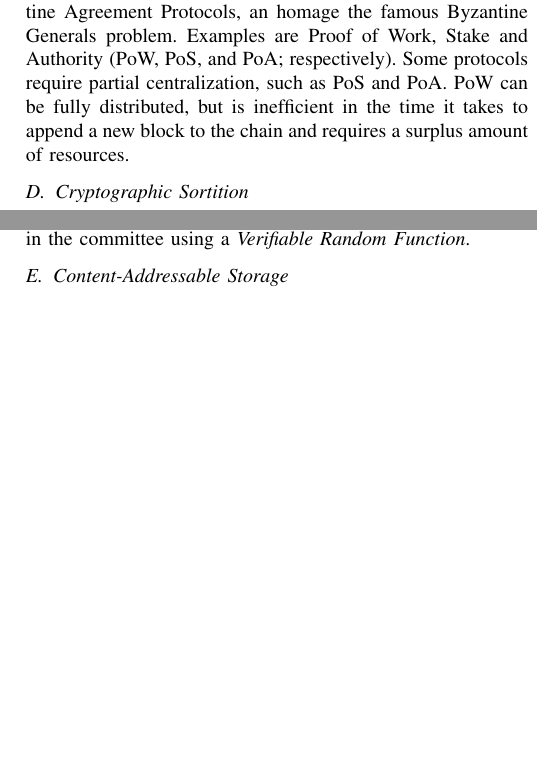
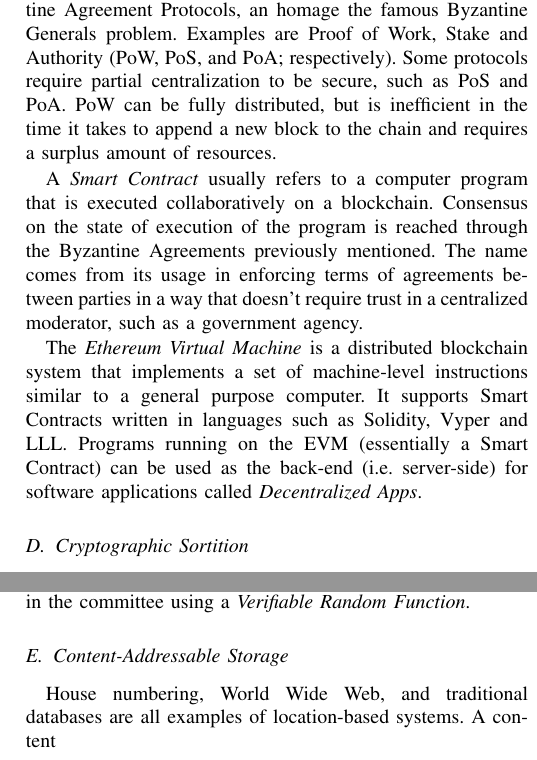
Before and after one commit to dsevero/Proof-of-Novelty, a LaTeX paper (main.tex): two parts of the columns of page 2 of 3, joined at a grey line, cut so that both start at the same text, the shorter picture padded with empty space. Compiled offline with pdfLaTeX; a missing font is replaced by an installed copy or a similar font; a LaTeX package or settings file that is missing is left out.

Commit message:
Updates from Overleaf

```diff
--- a/main.tex
+++ b/main.tex
@@ -62,9 +62,12 @@ Granting a patent is an attestation of novelty, conditioned on trust in the emit
 \subsection{Blockchains and Smart Contracts}
 A Blockchain is a growing list of ordered records that contain digitally signed transactions. Appending a record to the chain is done by cryptographically hashing the list and adding it to the incoming record. Blockchains are considered immutable, since altering a transaction anywhere in the list would require recomputing the hash of all records that came after it. This data structure often lives on a distributed public peer-to-peer network, where all peers hold a copy of the list and must reach consensus on which incoming blocks should be appended.
 
-Multiple consensus mechanism have been proposed throughout literature and are usually referred to as Byzantine Agreement Protocols, an homage the famous Byzantine Generals problem. Examples are Proof of Work, Stake and Authority (PoW, PoS, and PoA; respectively). Some protocols require partial centralization, such as PoS and PoA. PoW can be fully distributed, but is inefficient in the time it takes to append a new block to the chain and requires a surplus amount of resources.
+Multiple consensus mechanism have been proposed throughout literature and are usually referred to as Byzantine Agreement Protocols, an homage the famous Byzantine Generals problem. Examples are Proof of Work, Stake and Authority (PoW, PoS, and PoA; respectively). Some protocols require partial centralization to be secure, such as PoS and PoA. PoW can be fully distributed, but is inefficient in the time it takes to append a new block to the chain and requires a surplus amount of resources.
 
-% Multiple consensus mechanism have been proposed throughout literature such as Proof of Work (PoW), Proof of Stake (PoS) and Proof of Authority (PoA).
+A \emph{Smart Contract} usually refers to a computer program that is executed collaboratively on a blockchain. Consensus on the state of execution of the program is reached through the Byzantine Agreements previously mentioned. The name comes from its usage in enforcing terms of agreements between parties in a way that doesn't require trust in a centralized moderator, such as a government agency.
+
+The \emph{Ethereum Virtual Machine} is a distributed blockchain system that implements a set of machine-level instructions similar to a general purpose computer. It supports Smart Contracts written in languages such as Solidity, Vyper and LLL. Programs running on the EVM (essentially a Smart Contract) can be used as the back-end (i.e. server-side) for software applications called \emph{Decentralized Apps}.
+
 \subsection{Cryptographic Sortition}
 Sortition is the act of randomly selecting elements of a group to form a committee. It is usually associated with political systems as an alternative to elections, where representatives are selected by sampling from the population of eligible citizens. For element $i$, the probability $p_i$ of being selected is proportional to some non-negative real valued weight $\omega_i$, therefore $p_i = \omega_i/\sum_i\omega_i$. Choosing equal weights (i.e. $\omega_i = \omega_j; \forall i,j$) results in a uniform distribution, where every element has the same chance of being selected.
 
@@ -72,6 +75,7 @@ Sortition can be used to scale blockchain systems, by forming a committee of pee
 
 % Using \emph{Verifiable Random Functions}, Algorand was able to create a Byzantine Agreement algorithm that scales and replaces PoW.
 \subsection{Content-Addressable Storage}
+House numbering, World Wide Web, and traditional databases are all examples of location-based systems. A content
 \section{Problem Statement}
 Let $\ContentSet$ represent a collection of content archived in a distributed content-addressable storage system such as IPFS. For each content $\content \in \ContentSet$ there exists some owner $\owner \in \OwnerSet$ such that the mapping $\content \to \owner$ is one-to-one but the inverse $\owner \to \content$ is one-to-many. In other words, one owner can have multiple contents, but each content has a unique owner.
 
```
